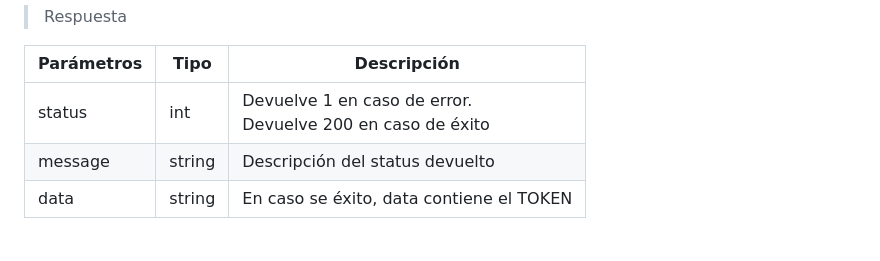
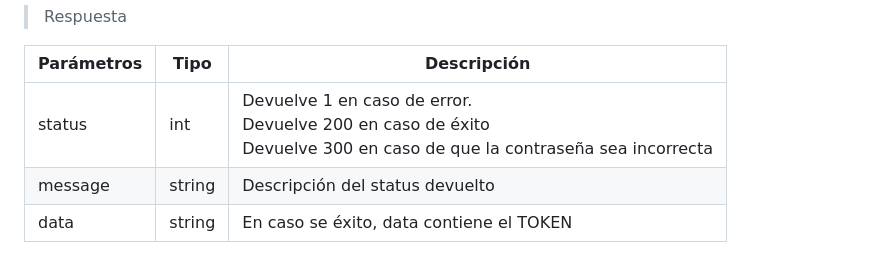
Before and after one commit to CanChen27/ourspace_server, a Markdown page: README.md, the part around the change. Drawn GitHub-style.

```diff
--- a/README.md
+++ b/README.md
@@ -126,7 +126,7 @@ Descripción: iniciar seción.
 
 | Parámetros    | Tipo   | Descripción                                            |
 | ------- | ------ | ----------------------------------------------- |
-| status    | int    | Devuelve 1 en caso de error. <br />  Devuelve 200 en caso de éxito |
+| status    | int    | Devuelve 1 en caso de error. <br />  Devuelve 200 en caso de éxito  <br/> Devuelve 300 en caso de que la contraseña sea incorrecta |
 | message | string | Descripción del status devuelto   |
 | data  |  string     | En caso se éxito, data contiene el TOKEN |
 
```
